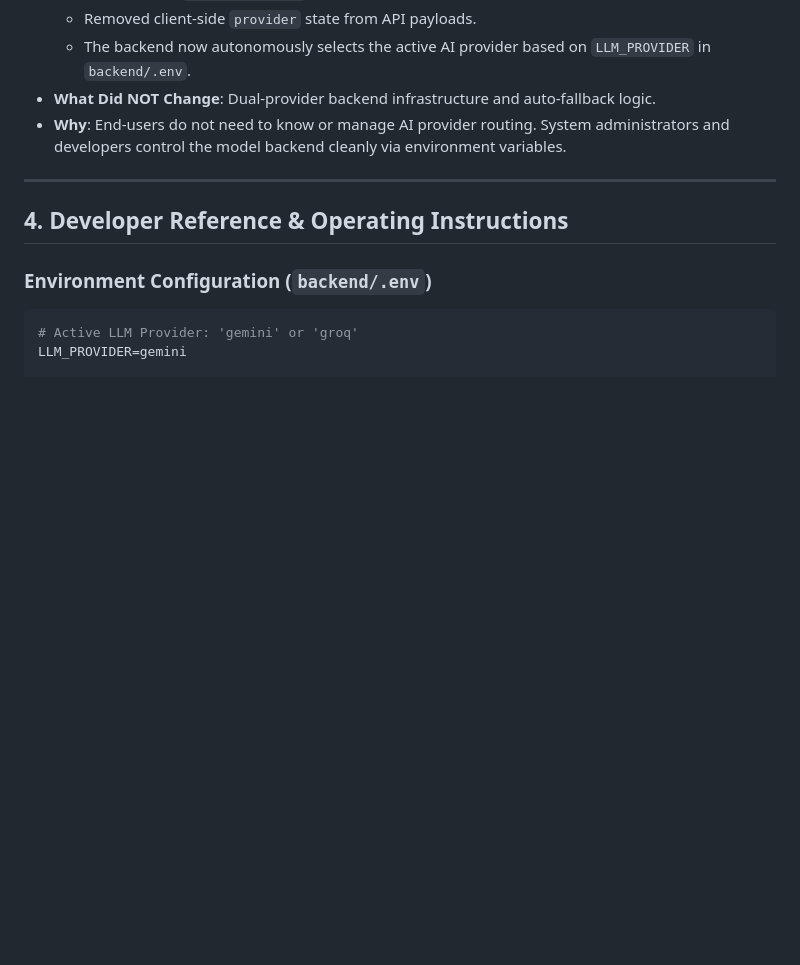
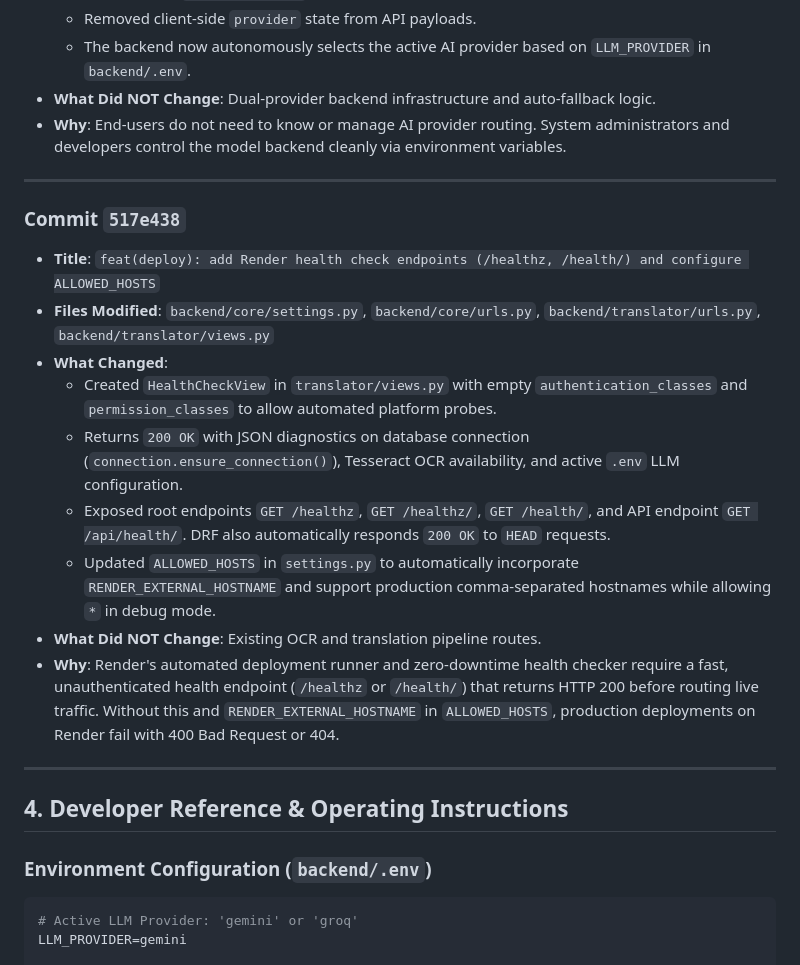
Before and after one commit to mastewalshiferaw/EOTC_related, a Markdown page: geez_translator_pro/CHANGELOG_DEVELOPER_GUIDE.md, the part around the change. Rendered like a GitHub page; blank space fills up the shorter version.

Commit message:
docs: add comprehensive developer changelog and architecture guide

```diff
--- a/geez_translator_pro/CHANGELOG_DEVELOPER_GUIDE.md
+++ b/geez_translator_pro/CHANGELOG_DEVELOPER_GUIDE.md
@@ -320,6 +320,19 @@ The following is an exhaustive chronological breakdown of all commits made in th
 
 ---
 
+### Commit `517e438`
+* **Title**: `feat(deploy): add Render health check endpoints (/healthz, /health/) and configure ALLOWED_HOSTS`
+* **Files Modified**: `backend/core/settings.py`, `backend/core/urls.py`, `backend/translator/urls.py`, `backend/translator/views.py`
+* **What Changed**:
+  - Created `HealthCheckView` in `translator/views.py` with empty `authentication_classes` and `permission_classes` to allow automated platform probes.
+  - Returns `200 OK` with JSON diagnostics on database connection (`connection.ensure_connection()`), Tesseract OCR availability, and active `.env` LLM configuration.
+  - Exposed root endpoints `GET /healthz`, `GET /healthz/`, `GET /health/`, and API endpoint `GET /api/health/`. DRF also automatically responds `200 OK` to `HEAD` requests.
+  - Updated `ALLOWED_HOSTS` in `settings.py` to automatically incorporate `RENDER_EXTERNAL_HOSTNAME` and support production comma-separated hostnames while allowing `*` in debug mode.
+* **What Did NOT Change**: Existing OCR and translation pipeline routes.
+* **Why**: Render's automated deployment runner and zero-downtime health checker require a fast, unauthenticated health endpoint (`/healthz` or `/health/`) that returns HTTP 200 before routing live traffic. Without this and `RENDER_EXTERNAL_HOSTNAME` in `ALLOWED_HOSTS`, production deployments on Render fail with 400 Bad Request or 404.
+
+---
+
 ## 4. Developer Reference & Operating Instructions
 
 ### Environment Configuration (`backend/.env`)
```
